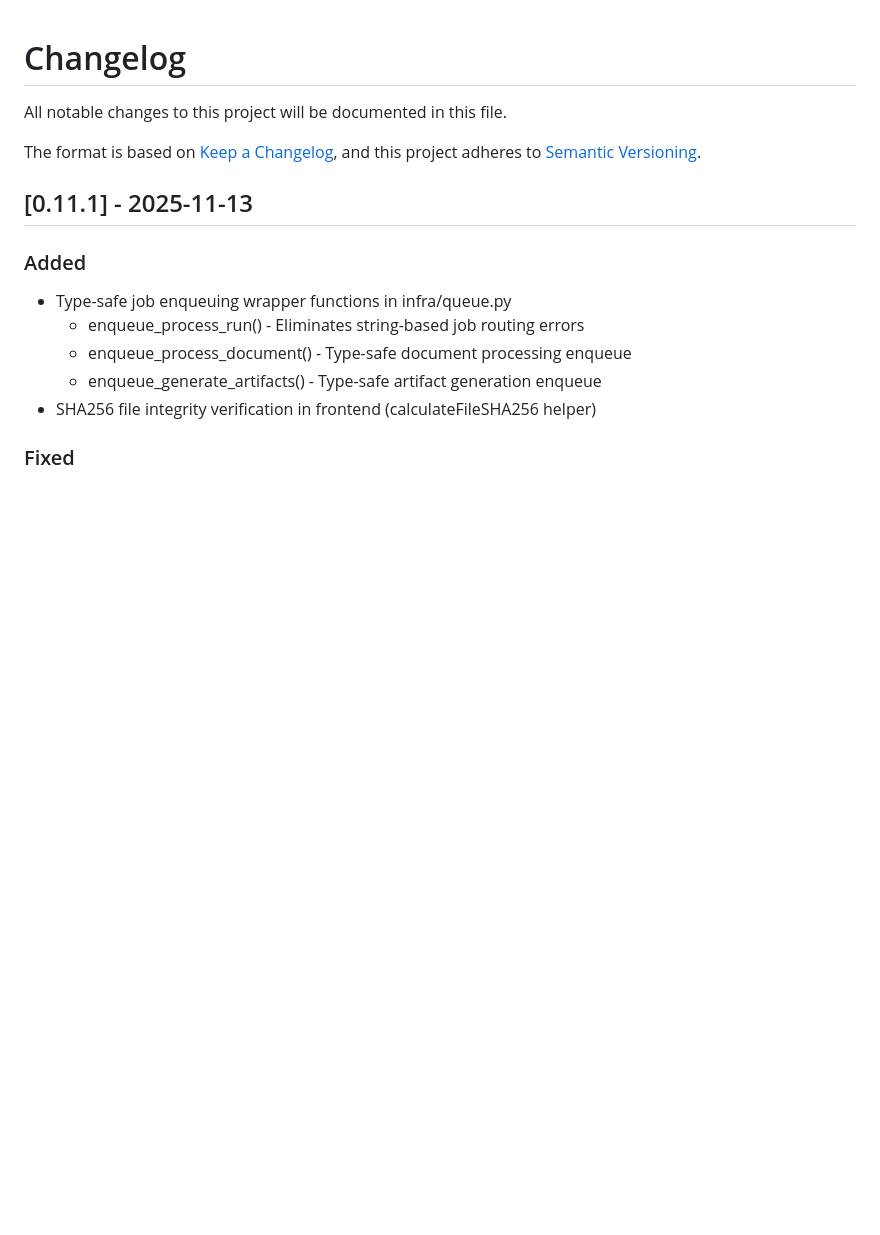
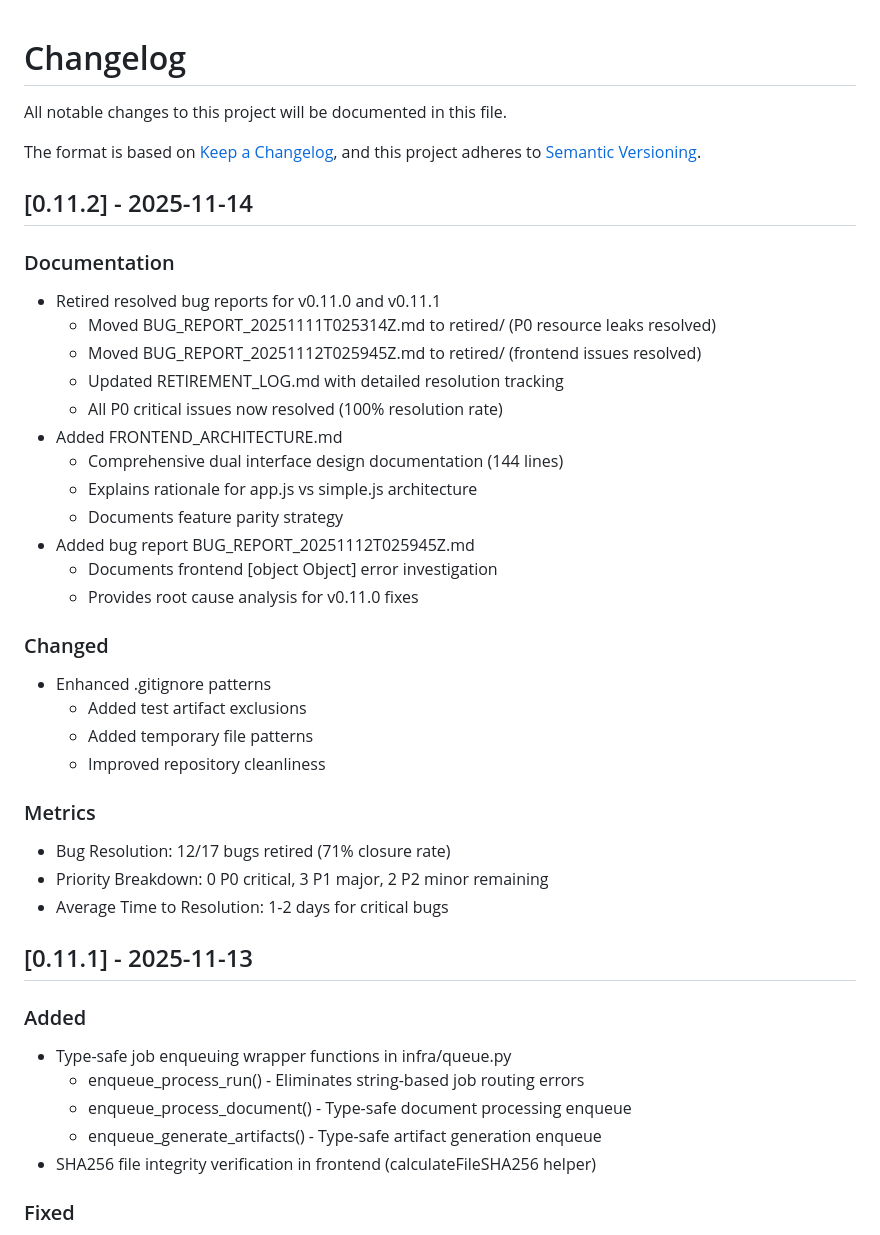
Before and after one commit to molotovsingh/legal_events_prod, a Markdown page: CHANGELOG.md, the part around the change. Drawn GitHub-style; blank space fills up the shorter version.

Commit message:
docs: update CHANGELOG.md for v0.11.2 release
- Retired bug reports documentation (P0 issues resolved)
- Frontend architecture guide (dual interface rationale)
- Repository maintenance improvements (.gitignore enhancements)

🤖 Generated with [Claude Code](https://claude.com/claude-code)

Co-Authored-By: Claude <noreply@anthropic.com>

```diff
--- a/CHANGELOG.md
+++ b/CHANGELOG.md
@@ -4,6 +4,33 @@ All notable changes to this project will be documented in this file.
 
 The format is based on [Keep a Changelog](https://keepachangelog.com/en/1.0.0/),
 and this project adheres to [Semantic Versioning](https://semver.org/spec/v2.0.0.html).
+
+## [0.11.2] - 2025-11-14
+
+### Documentation
+- Retired resolved bug reports for v0.11.0 and v0.11.1
+  - Moved BUG_REPORT_20251111T025314Z.md to retired/ (P0 resource leaks resolved)
+  - Moved BUG_REPORT_20251112T025945Z.md to retired/ (frontend issues resolved)
+  - Updated RETIREMENT_LOG.md with detailed resolution tracking
+  - All P0 critical issues now resolved (100% resolution rate)
+- Added FRONTEND_ARCHITECTURE.md
+  - Comprehensive dual interface design documentation (144 lines)
+  - Explains rationale for app.js vs simple.js architecture
+  - Documents feature parity strategy
+- Added bug report BUG_REPORT_20251112T025945Z.md
+  - Documents frontend [object Object] error investigation
+  - Provides root cause analysis for v0.11.0 fixes
+
+### Changed
+- Enhanced .gitignore patterns
+  - Added test artifact exclusions
+  - Added temporary file patterns
+  - Improved repository cleanliness
+
+### Metrics
+- Bug Resolution: 12/17 bugs retired (71% closure rate)
+- Priority Breakdown: 0 P0 critical, 3 P1 major, 2 P2 minor remaining
+- Average Time to Resolution: 1-2 days for critical bugs
 
 ## [0.11.1] - 2025-11-13
 
```
